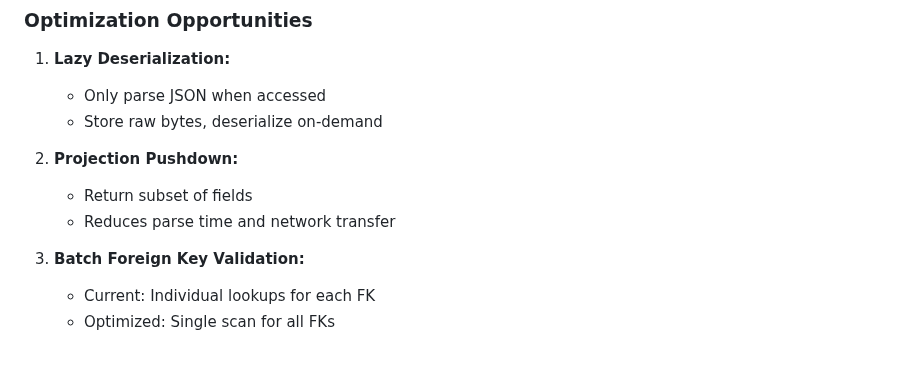
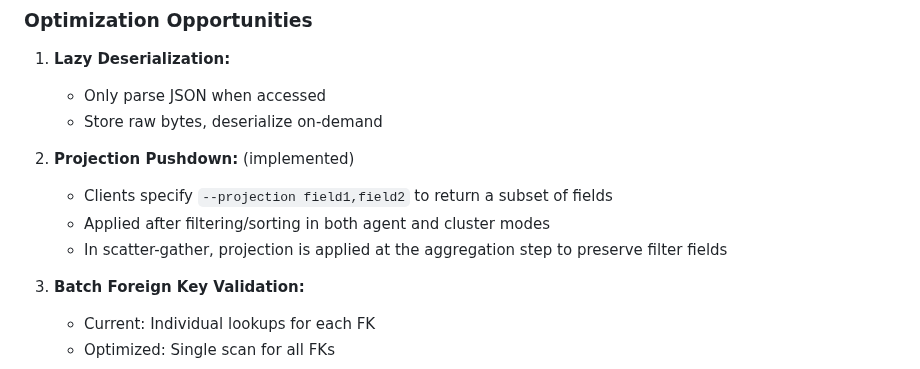
Before and after one commit to LabOverWire/MQDB, a Markdown page: ARCHITECTURE.md, the part around the change. Drawn GitHub-style.

```diff
--- a/ARCHITECTURE.md
+++ b/ARCHITECTURE.md
@@ -1317,9 +1317,10 @@ Note: These benchmarks are for single-node agent mode. For cluster mode performa
    - Only parse JSON when accessed
    - Store raw bytes, deserialize on-demand
 
-2. **Projection Pushdown:**
-   - Return subset of fields
-   - Reduces parse time and network transfer
+2. **Projection Pushdown:** (implemented)
+   - Clients specify `--projection field1,field2` to return a subset of fields
+   - Applied after filtering/sorting in both agent and cluster modes
+   - In scatter-gather, projection is applied at the aggregation step to preserve filter fields
 
 3. **Batch Foreign Key Validation:**
    - Current: Individual lookups for each FK
```
Also changed, not shown: DISTRIBUTED_DESIGN.md (+1 -1 lines), README.md (+22 -2 lines).
